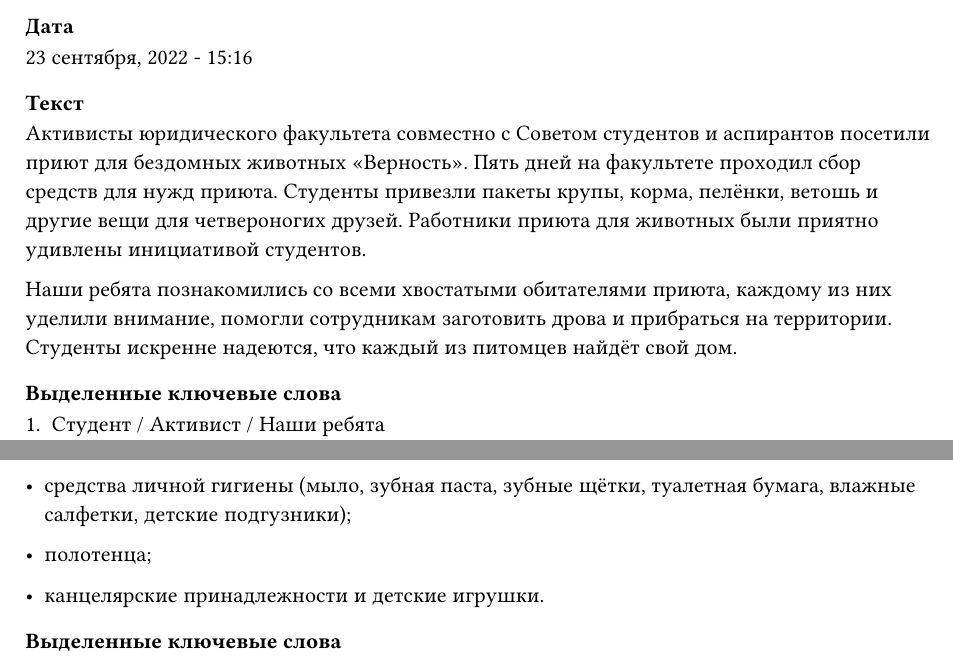
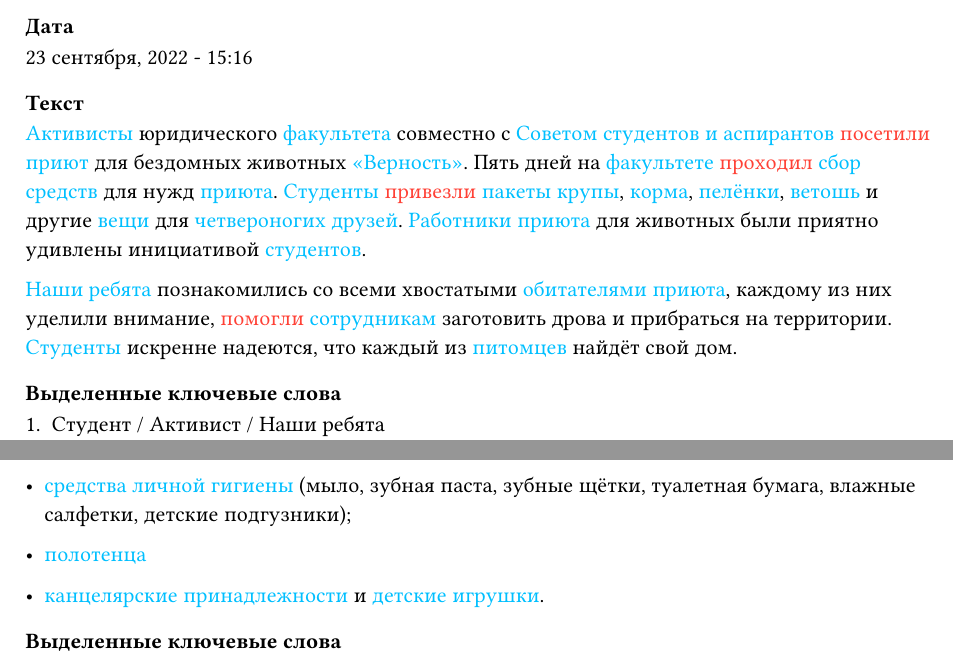
Before and after one commit to NomenConservandum/informational-systems-and-design-lab-exercises, a Typst document (task1.typ): two parts of pages 2 and 6 of 10, joined at a grey line, cut so that both start at the same text. Compiled offline with Typst 0.15.

Commit message:
Fix: diagram #2

```diff
--- a/task1.typ
+++ b/task1.typ
@@ -1,4 +1,8 @@
 #set text(lang: "ru")
+
+#let noun(it) = text(fill: rgb("00BFFF"))[#it]
+#let verb(it) = text(fill: red)[#it]
+
 
 #align(center)[
     = Лабораторная работа №1
@@ -19,9 +23,9 @@
 === Дата
 23 сентября, 2022 - 15:16
 === Текст
-Активисты юридического факультета совместно с Советом студентов и аспирантов посетили приют для бездомных животных "Верность". Пять дней на факультете проходил сбор средств для нужд приюта. Студенты привезли пакеты крупы, корма, пелёнки, ветошь и другие вещи для четвероногих друзей. Работники приюта для животных были приятно удивлены инициативой студентов.
+#noun[Активисты] юридического #noun[факультета] совместно с #noun[Советом студентов и аспирантов] #verb[посетили] #noun[приют] для бездомных животных #noun["Верность"]. Пять дней на #noun[факультете] #verb[проходил] #noun[сбор средств] для нужд #noun[приюта]. #noun[Студенты] #verb[привезли] #noun[пакеты крупы], #noun[корма], #noun[пелёнки], #noun[ветошь] и другие #noun[вещи] для #noun[четвероногих друзей]. #noun[Работники] #noun[приюта] для животных были приятно удивлены инициативой #noun[студентов].
 
-Наши ребята познакомились со всеми хвостатыми обитателями приюта, каждому из них уделили внимание, помогли сотрудникам заготовить дрова и прибраться на территории. Студенты искренне надеются, что каждый из питомцев найдёт свой дом.
+#noun[Наши ребята] познакомились со всеми хвостатыми #noun[обитателями] #noun[приюта], каждому из них уделили внимание, #verb[помогли] #noun[сотрудникам] заготовить дрова и прибраться на территории. #noun[Студенты] искренне надеются, что каждый из #noun[питомцев] найдёт свой дом.
 
 === Выделенные ключевые слова
 1. Студент / Активист / Наши ребята
@@ -57,17 +61,17 @@
 === Дата
 21 декабря, 2023 - 12:22
 === Текст
-Волонтёрский центр СГУ совместно со штабом \#МыВместе собрал гуманитарную помощь для участников СВО.
+#noun[Волонтёрский центр] #noun[СГУ] совместно со #noun[штабом \#МыВместе] #verb[собрал] #noun[гуманитарную помощь] для #noun[участников СВО].
 
-В рамках работы общественного движения Народный фронт был организован сбор "Новогодний". Волонтёрский центр Саратовского университета проявил инициативу и в конце ноября объявил о сборе гуманитарной помощи военнослужащим.
+В рамках работы #noun[общественного движения] #noun[Народный фронт] был #verb[организован] #noun[сбор] "Новогодний". #noun[Волонтёрский центр] #noun[Саратовского университета] проявил инициативу и в конце ноября #verb[объявил] о #noun[сборе] #noun[гуманитарной помощи] #noun[военнослужащим].
 
-С 30 ноября по 10 декабря организаторы осуществляли передачу помощи в Народный фронт. С перевозкой помогали сотрудники Управления молодёжной политики Саратовского университета Ирина Наварнова и Артём Смалюга.
+С 30 ноября по 10 декабря #noun[организаторы] #verb[осуществляли] #noun[передачу] #noun[помощи] в #noun[Народный фронт]. С перевозкой #verb[помогали] #noun[сотрудники] #noun[Управления молодёжной политики] #noun[Саратовского университета] Ирина Наварнова и Артём Смалюга.
 
-Бойцам на передовой неравнодушные студенты и сотрудники СГУ отправили медицинские средства (бинты, жгуты, йод, зелёнку), продукты питания длительного хранения (тушёнку, сгущёнку, крупы, печенье), одежду и предметы гигиены (носки, майки, перчатки, мыло, зубные щётки, бритвы, зубную пасту).
+#noun[Бойцам] на передовой неравнодушные #noun[студенты] и #noun[сотрудники] #noun[СГУ] #verb[отправили] #noun[медицинские средства] (бинты, жгуты, йод, зелёнку), #noun[продукты питания длительного хранения] (тушёнку, сгущёнку, крупы, печенье), #noun[одежду] и #noun[предметы гигиены] (носки, майки, перчатки, мыло, зубные щётки, бритвы, зубную пасту).
 
-В акции приняли участие студенты разных структурных подразделений.
+В акции #verb[приняли участие] #noun[студенты] разных #noun[структурных подразделений].
 
-Народный фронт --- общественное движение, лидером которого является Президент Российской Федерации Владимир Путин. С февраля 2022 года Народный фронт собирает и доставляет гуманитарную помощь жителям ДНР и ЛНР, поддерживает вынужденных переселенцев в пунктах временного размещения.
+#noun[Народный фронт] --- общественное движение, лидером которого является Президент Российской Федерации Владимир Путин. С февраля 2022 года #noun[Народный фронт] #verb[собирает] и #verb[доставляет] #noun[гуманитарную помощь] #noun[жителям ДНР и ЛНР], #verb[поддерживает] #noun[вынужденных переселенцев] в #noun[пунктах временного размещения].
 
 === Выделенные ключевые слова
 1. Волонтёрский центр СГУ / Волонтёрский центр Саратовского университета
@@ -121,13 +125,13 @@
 === Дата
 19 мая, 2022 - 16:57
 === Текст
-Во вторник, 17 мая, в X корпусе Саратовского университета управлением молодёжной политики при поддержке Штаба студенческих отрядов СГУ и Совета студентов и аспирантов была передана гуманитарная помощь в "Красный Крест". Это уже четвёртый сбор, переданный благотворительной организации Штабом студотрядов СГУ.
+Во вторник, 17 мая, в X корпусе #noun[Саратовского университета] #noun[управлением молодёжной политики] при поддержке #noun[Штаба студенческих отрядов] #noun[СГУ] и #noun[Совета студентов и аспирантов] была #verb[передана] #noun[гуманитарная помощь] в #noun["Красный Крест"]. Это уже четвёртый #noun[сбор], переданный #noun[благотворительной организации] #noun[Штабом студотрядов] #noun[СГУ].
 
-Гуманитарную помощь собирали все структурные подразделения СГУ в организованном пункте приёма. Студенты и сотрудники принесли средства личной гигиены, одежду, детские игрушки и медикаменты. В итоге было собрано около 40 пакетов.
+Гуманитарную помощь #verb[собирали] все #noun[структурные подразделения] #noun[СГУ] в организованном #noun[пункте приёма]. #noun[Студенты] и #noun[сотрудники] #verb[принесли] #noun[средства личной гигиены], #noun[одежду], #noun[детские игрушки] и #noun[медикаменты]. В итоге было собрано около 40 пакетов.
 
-Сбор будет продолжаться. Желающие могут приносить вещи, продукты питания длительного хранения, бытовую химию и другие полезные предметы в 102 аудиторию X корпуса СГУ.
+Сбор будет продолжаться. #noun[Желающие] могут #verb[приносить] #noun[вещи], #noun[продукты питания длительного хранения], #noun[бытовую химию] и другие полезные предметы в 102 аудиторию X корпуса #noun[СГУ].
 
-"Российский Красный Крест" --- общероссийская общественная благотворительная организация, участник Международного движения Красного Креста и Красного Полумесяца. Задача движения --- облегчать страдания людей, защищать жизнь и здоровье человека и обеспечивать уважение к человеческой личности, особенно во время вооруженных конфликтов и других чрезвычайных ситуаций.
+"#noun[Российский Красный Крест]" --- общероссийская общественная благотворительная организация, участник Международного движения Красного Креста и Красного Полумесяца. Задача движения --- облегчать страдания людей, защищать жизнь и здоровье человека и обеспечивать уважение к человеческой личности, особенно во время вооруженных конфликтов и других чрезвычайных ситуаций.
 === Выделенные ключевые слова
 1. Управление молодёжной политики
 2. Штаб студенческих отрядов СГУ
@@ -175,23 +179,23 @@
 === Дата
 4 мая, 2022 - 13:41
 === Текст
-В воскресенье, 1 мая, с железнодорожного вокзала Саратова отправился поезд с гуманитарной помощью для жителей Донбасса. Студенты и волонтёры СГУ, неравнодушные жители, общественные организации, представители бизнеса и предприятий города собрали свыше 95 тонн гуманитарной помощи для жителей ДНР и ЛНР.
+В воскресенье, 1 мая, с железнодорожного вокзала Саратова #verb[отправился] #noun[поезд] с #noun[гуманитарной помощью] для #noun[жителей Донбасса]. #noun[Студенты] и #noun[волонтёры] #noun[СГУ], #noun[неравнодушные жители], #noun[общественные организации], #noun[представители бизнеса] и #noun[предприятий] города #verb[собрали] свыше 95 тонн #noun[гуманитарной помощи] для #noun[жителей] ДНР и ЛНР.
 
-Это два вагона с продуктами питания длительного хранения, предметами первой необходимости, перевязочными и строительными материалами. Из Саратова они направятся в Москву, где "Поезд помощи" объединит вагоны из 62 российских регионов.
+Это два вагона с #noun[продуктами питания] длительного хранения, #noun[предметами первой необходимости], #noun[перевязочными] и #noun[строительными материалами]. Из Саратова они направятся в Москву, где #noun["Поезд помощи"] объединит #noun[вагоны] из 62 российских регионов.
 
-В Саратовском университете также действует пункт приёма гуманитарной  помощи. Он работает  по будням с 11:00 до 17:30 в 102 аудитории Х корпуса.
+В #noun[Саратовском университете] также действует #noun[пункт приёма] гуманитарной  #noun[помощи]. Он работает  по будням с 11:00 до 17:30 в 102 аудитории Х корпуса.
 
-В пункт приёма можно принести:
+В #noun[пункт приёма] можно #verb[принести]:
 
-- сухое детское питание (смеси);
+- #noun[сухое детское питание] (смеси);
 
-- продукты питания (чай, сахар, мука, крупы, консервы);
+- #noun[продукты питания] (чай, сахар, мука, крупы, консервы);
 
-- средства личной гигиены (мыло, зубная паста, зубные щётки, туалетная бумага, влажные салфетки, детские подгузники);
+- #noun[средства личной гигиены] (мыло, зубная паста, зубные щётки, туалетная бумага, влажные салфетки, детские подгузники);
 
-- полотенца;
+- #noun[полотенца];
 
-- канцелярские принадлежности и детские игрушки.
+- #noun[канцелярские принадлежности] и #noun[детские игрушки].
 === Выделенные ключевые слова
 1. Поезд с гуманитарной помощью
 2. Студент / волонтёр / неравнодушный житель / общественная организация / представитель бизнеса / представитель предприятий
@@ -236,13 +240,13 @@
 === Дата
 25 февраля, 2022 - 17:30
 === Текст
-В СГУ продолжает работу пункт приёма гуманитарной помощи для жителей, эвакуированных в Россию из Донецкой и Луганской народных республик. Он начал работу вчера, 24 февраля.
+В #noun[СГУ] #verb[продолжает работу] #noun[пункт приёма] #noun[гуманитарной помощи] для #noun[жителей], #noun[эвакуированных] в Россию из Донецкой и Луганской народных республик. Он #verb[начал работу] вчера, 24 февраля.
 
-Наряду с продуктами питания и одеждой приезжие в наш город испытывают крайнюю нужду в средствах индивидуальной защиты (масках, санитайзерах, антисептические растворах), гигиенических средствах и детских канцелярских принадлежностях.
+Наряду с #noun[продуктами питания] и #noun[одеждой] #noun[приезжие] в наш город #verb[испытывают] крайнюю #verb[нужду] в #noun[средствах индивидуальной защиты] (масках, санитайзерах, антисептические растворах), #noun[гигиенических средствах] и #noun[детских канцелярских принадлежностях].
 
-За первые сутки собраны продукты с длительном сроком хранения (крупы, макароны, чай, кофе, мучные изделия), детские вещи и игрушки. Сегодня сотрудники Управления медиакоммуникаций во главе с руководителем А.Н. Болкуновым внесли свой вклад в это важное и благородное дело. // пассивный залог без агента
+За первые сутки #verb[собраны] #noun[продукты с длительном сроком хранения] (крупы, макароны, чай, кофе, мучные изделия), #noun[детские вещи] и #noun[игрушки]. Сегодня #noun[сотрудники] #noun[Управления медиакоммуникаций] во главе с руководителем А.Н. Болкуновым внесли свой вклад в это важное и благородное дело. // пассивный залог без агента
 
-Вещи и продукты принимаются в 102 кабинете X корпуса СГУ с понедельника по пятницу с 10:00 до 16:00. Контактное лицо: председатель Совета студентов и аспирантов СГУ Денис Яшин, телефон: 51-84-49.
+#noun[Вещи] и #noun[продукты] #verb[принимаются] в 102 кабинете X корпуса #noun[СГУ] с понедельника по пятницу с 10:00 до 16:00. Контактное лицо: председатель #noun[Совета студентов и аспирантов] #noun[СГУ] Денис Яшин, телефон: 51-84-49.
 === Выделенные ключевые слова
 1. Пункт приёма гуманитарной помощи
 2. Эвакуированный житель / приезжий // тот, кто нуждается в помощи
```
Also changed, not shown: 1 other file.
